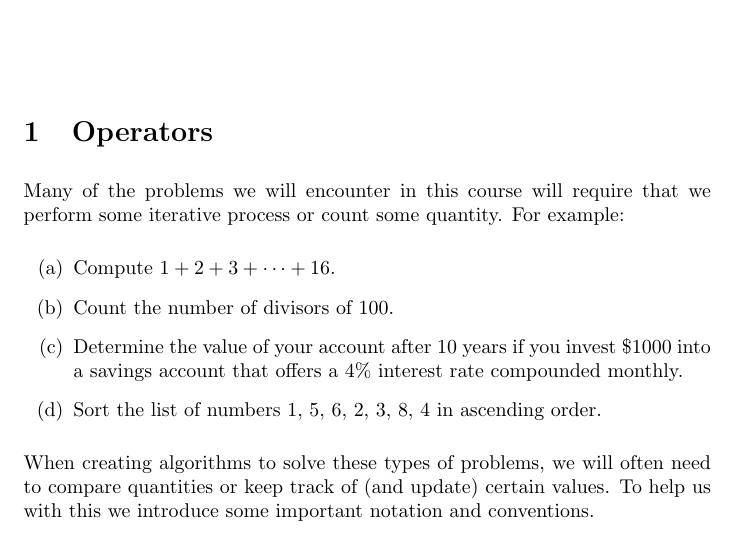
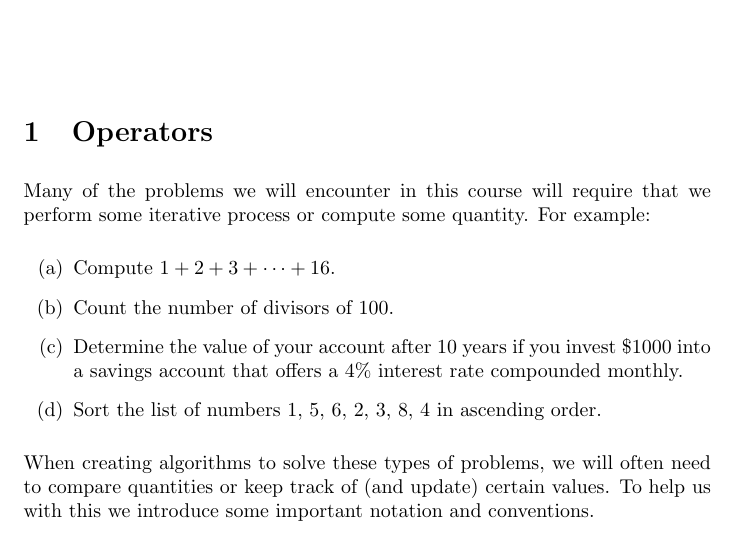
Before and after one commit to jathiel/Ximera-Xourses-NYCCT, a LaTeX document (Flowchart/Mathematica.tex): part of page 1 of 5, cut so that both start at the same text. Compiled offline with pdfLaTeX.

Commit message:
count vs compute

```diff
--- a/Flowchart/Mathematica.tex
+++ b/Flowchart/Mathematica.tex
@@ -7,7 +7,7 @@ We introduce some mathematical notation to help us create algorithms to solve ma
 \maketitle
 
 \section{Operators}
-Many of the problems we will encounter in this course will require that we perform some iterative process or count some quantity. For example:
+Many of the problems we will encounter in this course will require that we perform some iterative process or compute some quantity. For example:
 
 \begin{enumerate}
 	\item Compute $1+2+3+\cdots+16$.
```
